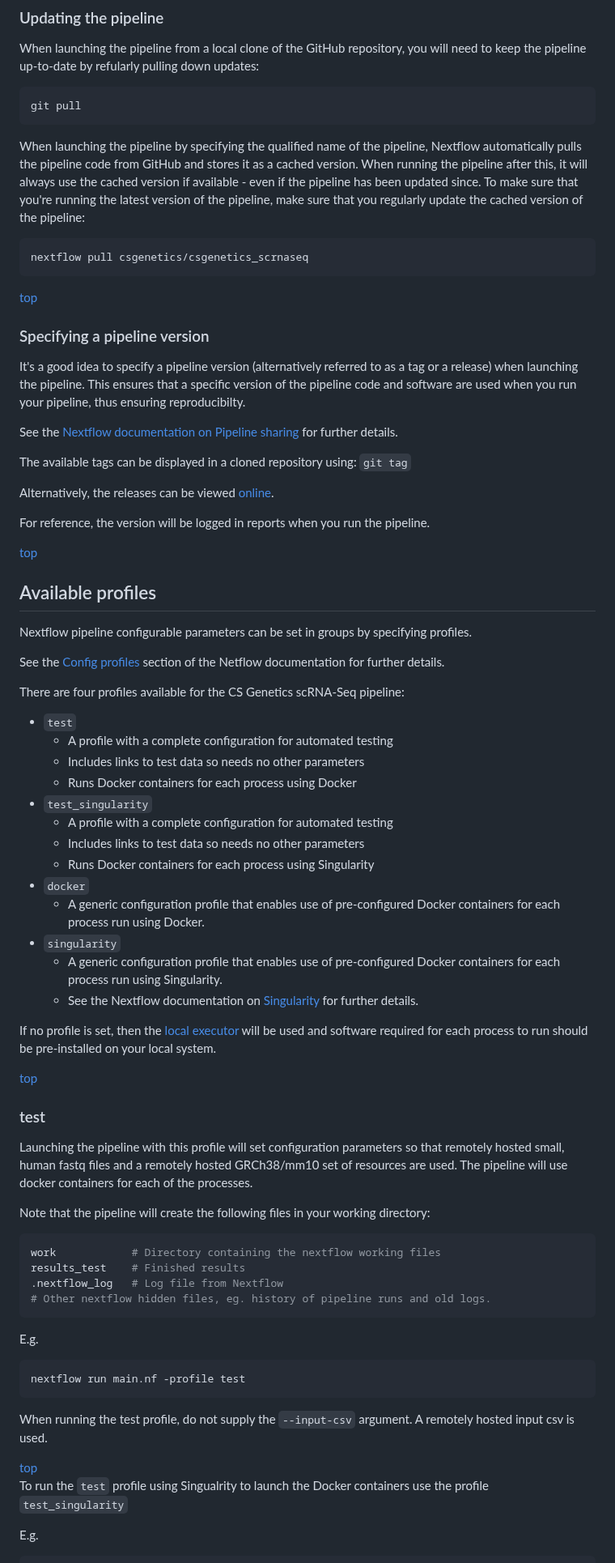
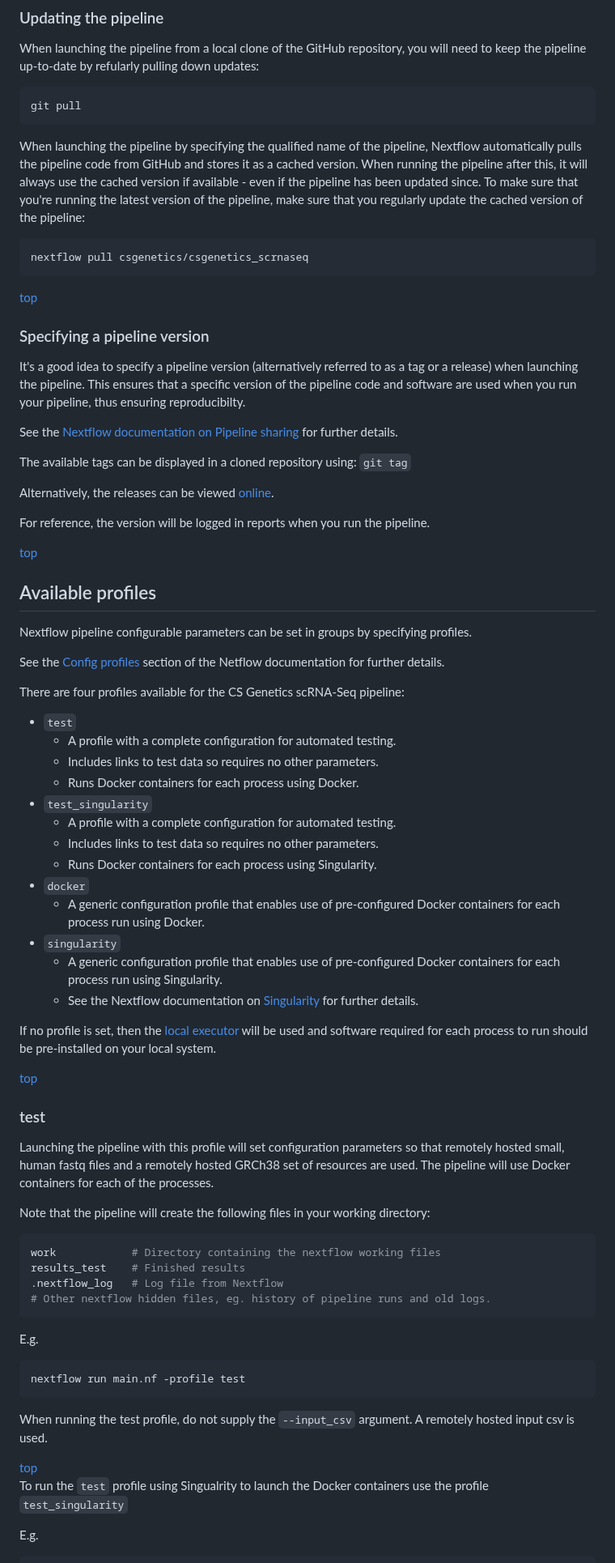
Before and after one commit to csgenetics/csgenetics_scrnaseq, a Markdown page: README.md, the part around one of its changes. Shown at 81% size. Drawn GitHub-style.

````diff
--- a/README.md
+++ b/README.md
@@ -153,11 +169,13 @@ When launching the pipeline from a local clone of the GitHub repository, you wil
 ```
 git pull
 ```
+
 When launching the pipeline by specifying the qualified name of the pipeline, Nextflow automatically pulls the pipeline code from GitHub and stores it as a cached version. When running the pipeline after this, it will always use the cached version if available - even if the pipeline has been updated since. To make sure that you're running the latest version of the pipeline, make sure that you regularly update the cached version of the pipeline:
 
 ```bash
 nextflow pull csgenetics/csgenetics_scrnaseq
 ```
+
 <div style="text-align: right"><a href="#cs-genetics-scrna-seq-pipeline">top</a></div>
 
 ### Specifying a pipeline version
@@ -172,22 +190,25 @@ The available tags can be displayed in a cloned repository using:
 Alternatively, the releases can be viewed [online](https://github.com/csgenetics/csgenetics_scrnaseq/releases).
 
 For reference, the version will be logged in reports when you run the pipeline.
+
 <div style="text-align: right"><a href="#cs-genetics-scrna-seq-pipeline">top</a></div>
 
 ## Available profiles
+
 Nextflow pipeline configurable parameters can be set in groups by specifying profiles.
 
 See the [Config profiles](https://www.nextflow.io/docs/latest/config.html#config-profiles) section of the Netflow documentation for further details.
 
 There are four profiles available for the CS Genetics scRNA-Seq pipeline:
+
 - `test`
-  - A profile with a complete configuration for automated testing
-  - Includes links to test data so needs no other parameters
-  - Runs Docker containers for each process using Docker
+  - A profile with a complete configuration for automated testing.
+  - Includes links to test data so requires no other parameters.
+  - Runs Docker containers for each process using Docker.
 - `test_singularity`
-  - A profile with a complete configuration for automated testing
-  - Includes links to test data so needs no other parameters
-  - Runs Docker containers for each process using Singularity
+  - A profile with a complete configuration for automated testing.
+  - Includes links to test data so requires no other parameters.
+  - Runs Docker containers for each process using Singularity.
 - `docker`
   - A generic configuration profile that enables use of pre-configured Docker containers for each process run using Docker.
 - `singularity`
@@ -195,10 +216,12 @@ There are four profiles available for the CS Genetics scRNA-Seq pipeline:
   - See the Nextflow documentation on [Singularity](https://www.nextflow.io/docs/latest/container.html#singularity) for further details.
 
 If no profile is set, then the [local executor](https://www.nextflow.io/docs/latest/executor.html#local) will be used and software required for each process to run should be pre-installed on your local system.
+
 <div style="text-align: right"><a href="#cs-genetics-scrna-seq-pipeline">top</a></div>
 
 ### test
-Launching the pipeline with this profile will set configuration parameters so that remotely hosted small, human fastq files and a remotely hosted GRCh38/mm10 set of resources are used. The pipeline will use docker containers for each of the processes.
+
+Launching the pipeline with this profile will set configuration parameters so that remotely hosted small, human fastq files and a remotely hosted GRCh38 set of resources are used. The pipeline will use Docker containers for each of the processes.
 
 Note that the pipeline will create the following files in your working directory:
 
@@ -208,15 +231,19 @@ results_test    # Finished results
 .nextflow_log   # Log file from Nextflow
 # Other nextflow hidden files, eg. history of pipeline runs and old logs.
 ```
+
 E.g.
+
 ```bash
 nextflow run main.nf -profile test
 ```
 
-When running the test profile, do not supply the `--input-csv` argument. A remotely hosted input csv is used.
+When running the test profile, do not supply the `--input_csv` argument. A remotely hosted input csv is used.
+
 <div style="text-align: right"><a href="#cs-genetics-scrna-seq-pipeline">top</a></div>
 
 To run the `test` profile using Singualrity to launch the Docker containers use the profile `test_singularity`
 
 E.g.
+
 ```bash
````
Also changed, not shown: other parts of README.md (+79 -25 lines).
